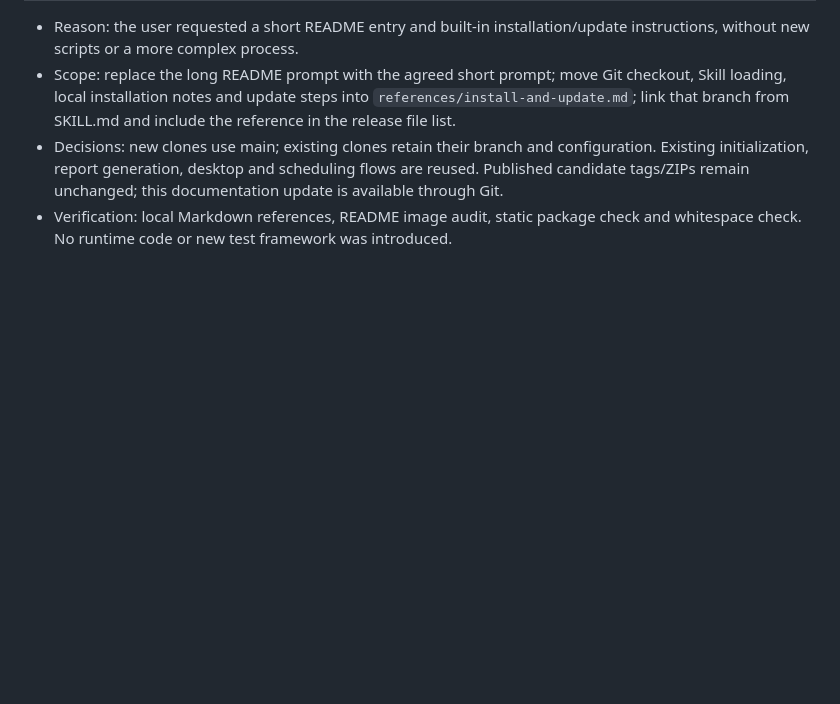
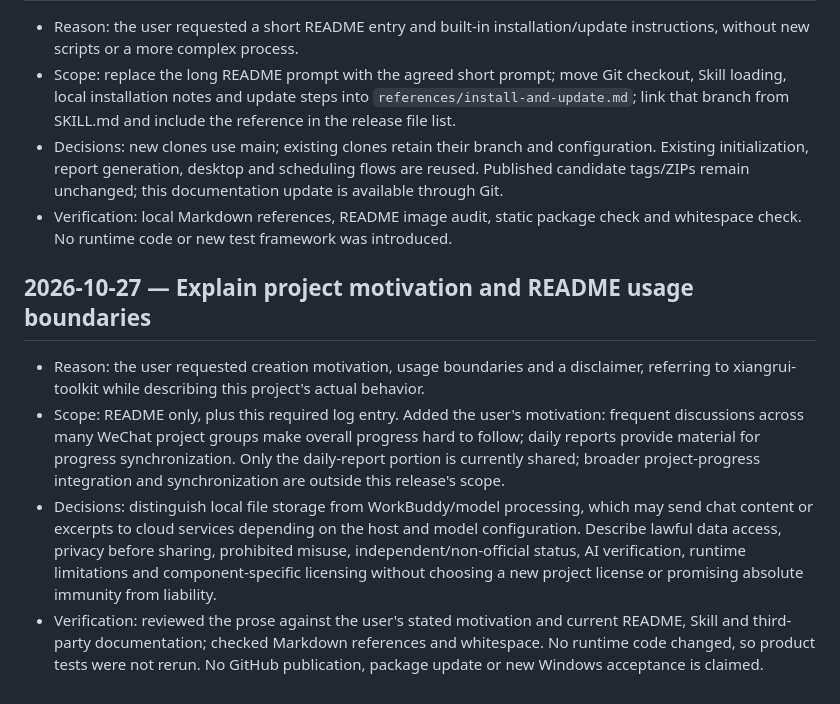
Before and after one commit to fxbillu/Magic-wechat-group-daily-skills, a Markdown page: docs/dev-log.md, the part around the change. GitHub-like rendering; blank space fills up the shorter version.

Commit message:
docs: explain project motivation and usage boundaries

```diff
--- a/docs/dev-log.md
+++ b/docs/dev-log.md
@@ -142,3 +142,10 @@
 - Scope: replace the long README prompt with the agreed short prompt; move Git checkout, Skill loading, local installation notes and update steps into `references/install-and-update.md`; link that branch from SKILL.md and include the reference in the release file list.
 - Decisions: new clones use main; existing clones retain their branch and configuration. Existing initialization, report generation, desktop and scheduling flows are reused. Published candidate tags/ZIPs remain unchanged; this documentation update is available through Git.
 - Verification: local Markdown references, README image audit, static package check and whitespace check. No runtime code or new test framework was introduced.
+
+## 2026-10-27 — Explain project motivation and README usage boundaries
+
+- Reason: the user requested creation motivation, usage boundaries and a disclaimer, referring to xiangrui-toolkit while describing this project's actual behavior.
+- Scope: README only, plus this required log entry. Added the user's motivation: frequent discussions across many WeChat project groups make overall progress hard to follow; daily reports provide material for progress synchronization. Only the daily-report portion is currently shared; broader project-progress integration and synchronization are outside this release's scope.
+- Decisions: distinguish local file storage from WorkBuddy/model processing, which may send chat content or excerpts to cloud services depending on the host and model configuration. Describe lawful data access, privacy before sharing, prohibited misuse, independent/non-official status, AI verification, runtime limitations and component-specific licensing without choosing a new project license or promising absolute immunity from liability.
+- Verification: reviewed the prose against the user's stated motivation and current README, Skill and third-party documentation; checked Markdown references and whitespace. No runtime code changed, so product tests were not rerun. No GitHub publication, package update or new Windows acceptance is claimed.
```
Also changed, not shown: README.md (+21 -0 lines).
